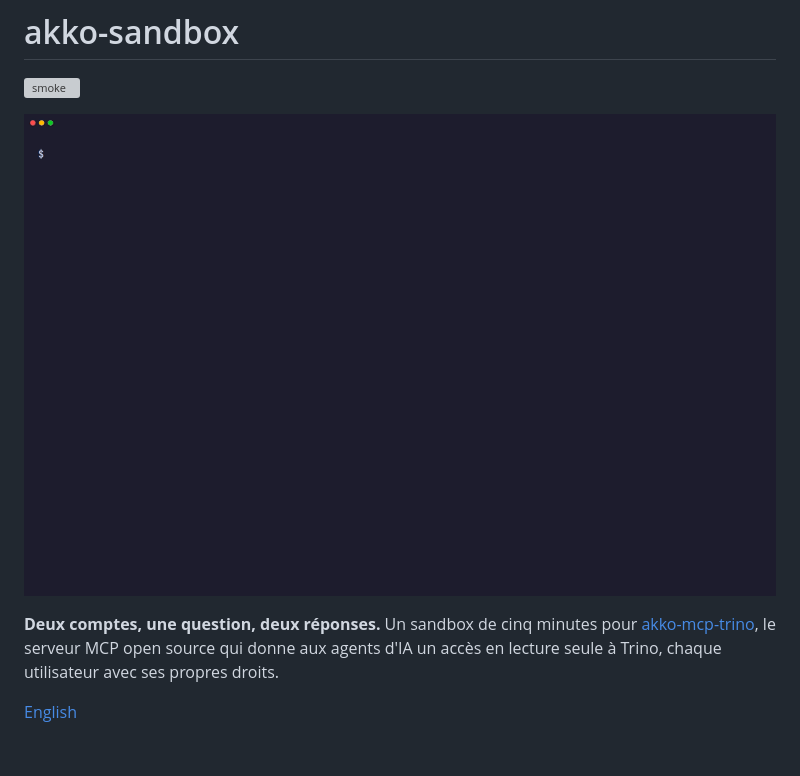
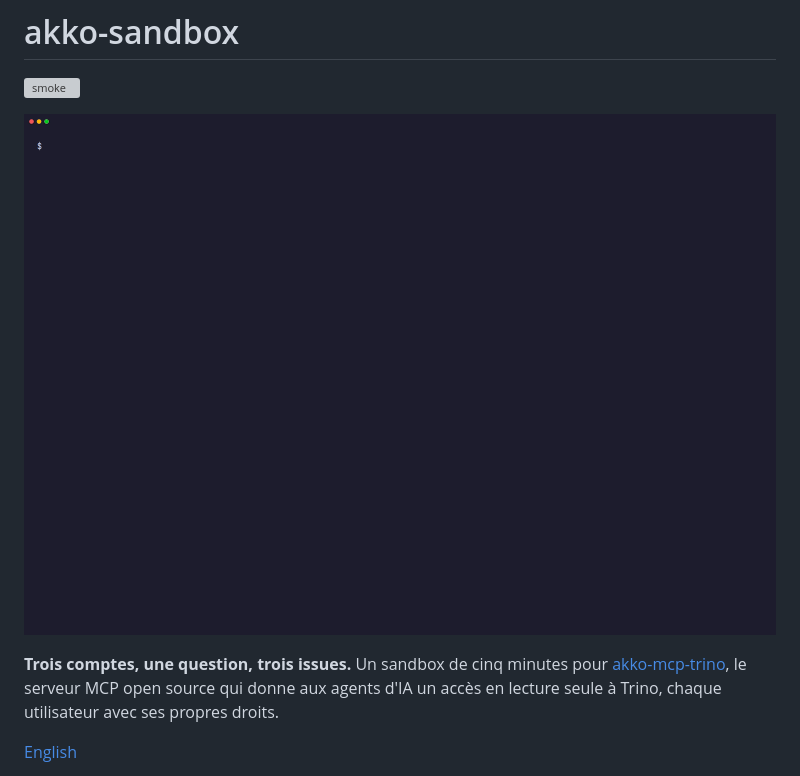
Before and after one commit to AKKO-p/akko-sandbox, a Markdown page: README.fr.md, the part around the change. GitHub-like rendering; pictures changed too: docs/demo.gif; blank space fills up the shorter version; grey boxes are pictures that could not be loaded.

```diff
--- a/README.fr.md
+++ b/README.fr.md
@@ -4,7 +4,7 @@
 
 <p align="center"><img src="docs/demo.gif" alt="demo.sh : carol_analyst et alice_admin posent la même question par MCP et obtiennent deux réponses différentes" width="900"></p>
 
-**Deux comptes, une question, deux réponses.** Un sandbox de cinq minutes pour
+**Trois comptes, une question, trois issues.** Un sandbox de cinq minutes pour
 [akko-mcp-trino](https://github.com/AKKO-p/akko-mcp-trino), le serveur MCP open
 source qui donne aux agents d'IA un accès en lecture seule à Trino, chaque
 utilisateur avec ses propres droits.
```
Also changed, not shown: README.md (+1 -1 lines), 2 other files.
